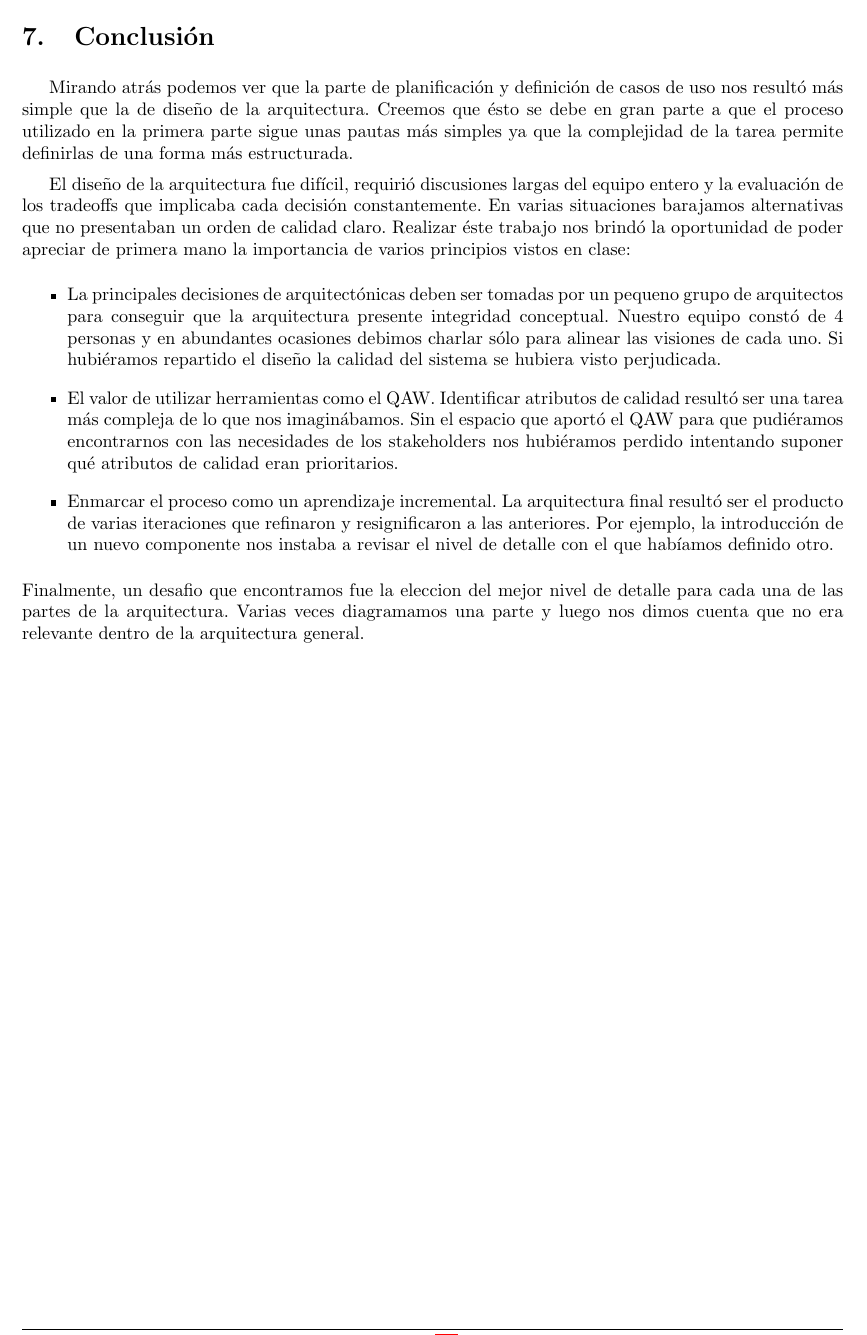
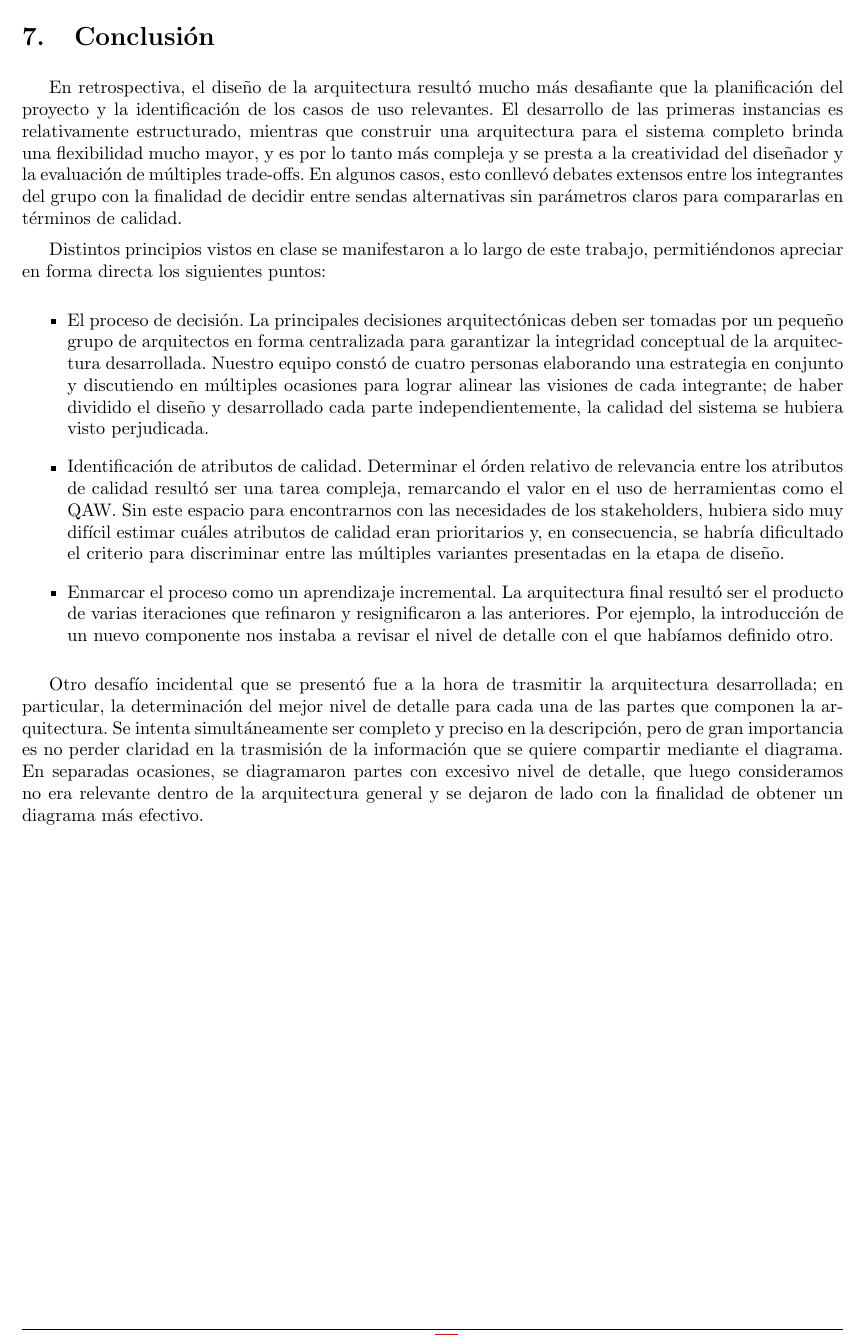
Before and after one commit to ealmansi/isw2-tp2, a LaTeX document (tex/informe.tex, which reads tex/conclusion.tex): part of page 28 of 28, cut so that both start at the same text. Compiled offline with pdfLaTeX.

Commit message:
Maquillaje a la conclusion.

```diff
--- a/tex/conclusion.tex
+++ b/tex/conclusion.tex
@@ -1,23 +1,17 @@
 \section{Conclusi'on}
 
-Mirando atr'as podemos ver que la parte de planificaci'on y definici'on de casos de uso nos result'o m'as simple que la de diseño de
-la arquitectura. Creemos que 'esto se debe en gran parte a que el proceso utilizado en la primera parte sigue unas pautas m'as simples
-ya que la complejidad de la tarea permite definirlas de una forma m'as estructurada.
+En retrospectiva, el diseño de la arquitectura resultó mucho más desafiante que la planificación del proyecto y la identificación de los casos de uso relevantes. El desarrollo de las primeras instancias es relativamente estructurado, mientras que construir una arquitectura para el sistema completo brinda una flexibilidad mucho mayor, y es por lo tanto más compleja y se presta a la creatividad del diseñador y la evaluación de múltiples trade-offs. En algunos casos, esto conllevó debates extensos entre los integrantes del grupo con la finalidad de decidir entre sendas alternativas sin parámetros claros para compararlas en términos de calidad.
 
-El diseño de la arquitectura fue dif'icil, requiri'o discusiones largas del equipo entero y la evaluaci'on de los tradeoffs que implicaba
-cada decisi'on constantemente. En varias situaciones barajamos alternativas que no presentaban un orden de calidad claro.
-Realizar 'este trabajo nos brind'o la oportunidad de poder apreciar de primera mano la importancia de varios principios vistos en clase:
+Distintos principios vistos en clase se manifestaron a lo largo de este trabajo, permitiéndonos apreciar en forma directa los siguientes puntos:
+
 \begin{itemize}
-\item La principales decisiones de arquitect'onicas deben ser tomadas por un pequeno grupo de arquitectos para conseguir que la
-  arquitectura presente integridad conceptual. Nuestro equipo const'o de 4 personas y en abundantes ocasiones debimos charlar s'olo para
-  alinear las visiones de cada uno. Si hubi'eramos repartido el diseño la calidad del sistema se hubiera visto perjudicada.
-\item El valor de utilizar herramientas como el QAW. Identificar atributos de calidad result'o ser una tarea m'as compleja de lo que nos
-  imagin'abamos. Sin el espacio que aport'o el QAW para que pudi'eramos encontrarnos con las necesidades de los stakeholders nos hubi'eramos
-  perdido intentando suponer qu'e atributos de calidad eran prioritarios.
+\item El proceso de decisión. La principales decisiones arquitect'onicas deben ser tomadas por un pequeño grupo de arquitectos en forma centralizada para garantizar la integridad conceptual de la arquitectura desarrollada. Nuestro equipo const'o de cuatro personas elaborando una estrategia en conjunto y discutiendo en múltiples ocasiones para lograr alinear las visiones de cada integrante; de haber dividido el diseño y desarrollado cada parte independientemente, la calidad del sistema se hubiera visto perjudicada.
+\item Identificación de atributos de calidad. Determinar el órden relativo de relevancia entre los atributos de calidad result'o ser una tarea compleja, remarcando el valor en el uso de herramientas como el QAW. Sin este espacio para encontrarnos con las necesidades de los stakeholders, hubiera sido muy difícil estimar cu'ales atributos de calidad eran prioritarios y, en consecuencia, se habría dificultado el criterio para discriminar entre las múltiples variantes presentadas en la etapa de diseño.
 \item Enmarcar el proceso como un aprendizaje incremental. La arquitectura final result'o ser el producto de varias iteraciones que refinaron
   y resignificaron a las anteriores. Por ejemplo, la introducci'on de un nuevo componente nos instaba a revisar el nivel de detalle con el que
   hab'iamos definido otro.
 \end{itemize}
-Finalmente, un desafio que encontramos fue la eleccion del mejor nivel de detalle para cada una de las partes de la arquitectura. Varias veces diagramamos
-una parte y luego nos dimos cuenta que no era relevante dentro de la arquitectura general.
+
+Otro desaf'io incidental que se presentó fue a la hora de trasmitir la arquitectura desarrollada; en particular, la determinación del mejor nivel de detalle para cada una de las partes que componen la  arquitectura. Se intenta simult'aneamente ser completo y preciso en la descripci'on, pero de gran importancia es no perder claridad en la trasmisi'on de la informaci'on que se quiere compartir mediante el diagrama. En separadas ocasiones, se diagramaron partes con excesivo nivel de detalle, que luego consideramos no era relevante dentro de la arquitectura general y se dejaron de lado con la finalidad de obtener un diagrama más efectivo.
+
 \end{document}
```
